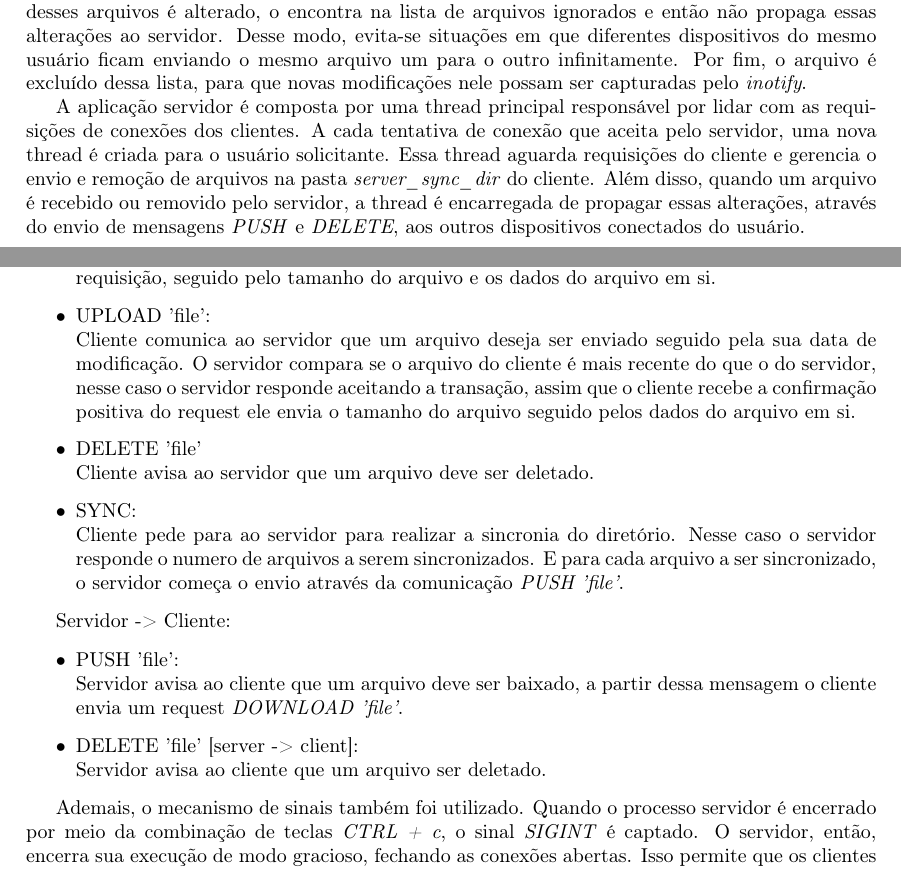
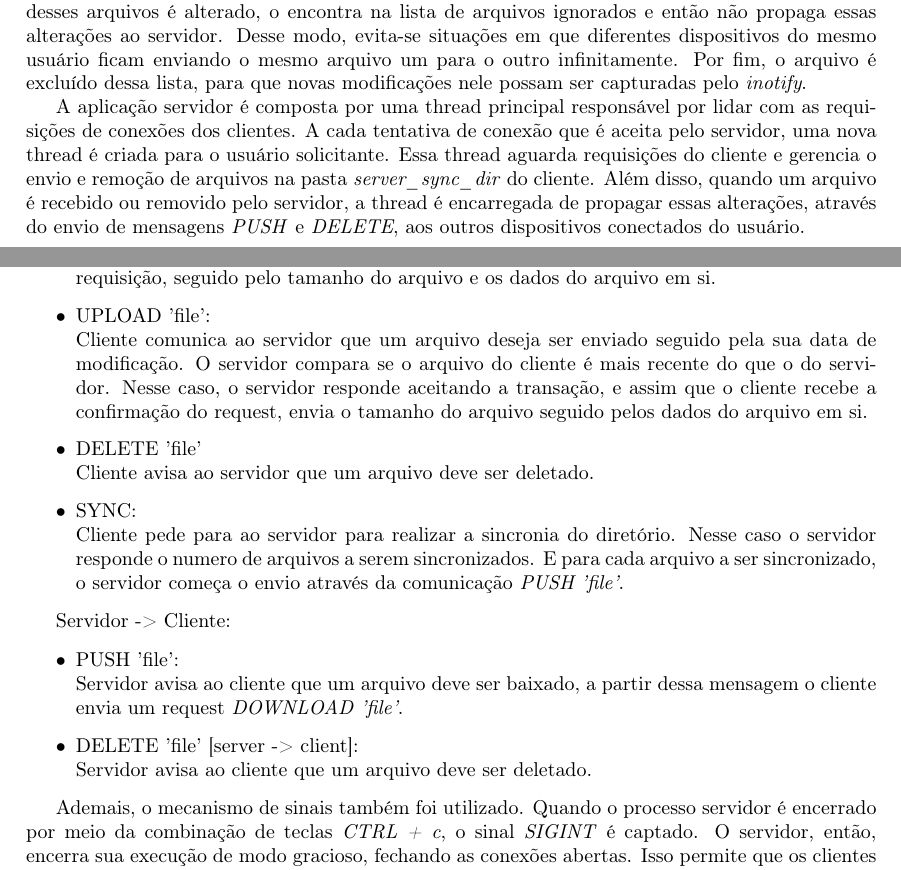
Before and after one commit to txaiwieser/DropboxClone-SISOPII-INF-UFRGS, a LaTeX document (docs/report.tex): two parts of pages 1 and 2 of 4, joined at a grey line, cut so that both start at the same text. Compiled offline with pdfLaTeX.

Commit message:
Report WIP #4

```diff
--- a/docs/report.tex
+++ b/docs/report.tex
@@ -58,7 +58,7 @@ A terceira thread representa um servidor local (\textit{local\_server}), encarre
 
 Ademais, foi criada uma lista de arquivos ignorados, utilizada para evitar que arquivos recém baixados ou removidos por ordem do servidor sejam capturados pelo \textit{daemon}. Quando a aplicação cliente recebe um \textit{PUSH} ou um \textit{DELETE} do servidor e, respectivamente, baixa ou remove o arquivo solicitado, o arquivo é inserido nessa lista. Assim, quando o \textit{inofity} percebe que algum desses arquivos é alterado, o encontra na lista de arquivos ignorados e então não propaga essas alterações ao servidor. Desse modo, evita-se situações em que diferentes dispositivos do mesmo usuário ficam enviando o mesmo arquivo um para o outro infinitamente. Por fim, o arquivo é excluído dessa lista, para que novas modificações nele possam ser capturadas pelo \textit{inotify}.
 
-A aplicação servidor é composta por uma thread principal responsável por lidar com as requisições de conexões dos clientes. A cada tentativa de conexão que aceita pelo servidor, uma nova thread é criada para o usuário solicitante. Essa thread aguarda requisições do cliente e gerencia o envio e remoção de arquivos na pasta \textit{server\_sync\_dir} do cliente. Além disso, quando um arquivo é recebido ou removido pelo servidor, a thread é encarregada de propagar essas alterações, através do envio de mensagens \textit{PUSH} e \textit{DELETE}, aos outros dispositivos conectados do usuário.
+A aplicação servidor é composta por uma thread principal responsável por lidar com as requisições de conexões dos clientes. A cada tentativa de conexão que é aceita pelo servidor, uma nova thread é criada para o usuário solicitante. Essa thread aguarda requisições do cliente e gerencia o envio e remoção de arquivos na pasta \textit{server\_sync\_dir} do cliente. Além disso, quando um arquivo é recebido ou removido pelo servidor, a thread é encarregada de propagar essas alterações, através do envio de mensagens \textit{PUSH} e \textit{DELETE}, aos outros dispositivos conectados do usuário.
 
 \subsection{Sincronização}
 
@@ -83,7 +83,7 @@ Cliente -> Servidor:
 \newline Cliente pede ao servidor o arquivo definido em file. O servidor responde confirmando a requisição, seguido pelo tamanho do arquivo e os dados do arquivo em si.
 
 \item UPLOAD 'file':
-\newline Cliente comunica ao servidor que um arquivo deseja ser enviado seguido pela sua data de modificação. O servidor compara se o arquivo do cliente é mais recente do que o do servidor, nesse caso o servidor responde aceitando a transação, assim que o cliente recebe a confirmação positiva do request ele envia o tamanho do arquivo seguido pelos dados do arquivo em si.
+\newline Cliente comunica ao servidor que um arquivo deseja ser enviado seguido pela sua data de modificação. O servidor compara se o arquivo do cliente é mais recente do que o do servidor. Nesse caso, o servidor responde aceitando a transação, e assim que o cliente recebe a confirmação do request, envia o tamanho do arquivo seguido pelos dados do arquivo em si.
 
 \item DELETE 'file'
 \newline Cliente avisa ao servidor que um arquivo deve ser deletado.
@@ -100,7 +100,7 @@ Servidor -> Cliente:
 \newline Servidor avisa ao cliente que um arquivo deve ser baixado, a partir dessa mensagem o cliente envia um request \textit{DOWNLOAD 'file'}.
 
 \item DELETE 'file' [server -> client]:
-\newline Servidor avisa ao cliente que um arquivo ser deletado.
+\newline Servidor avisa ao cliente que um arquivo deve ser deletado.
 
 \end{itemize}
 
```
Also changed, not shown: docs/report.tex (4 more changed lines).
